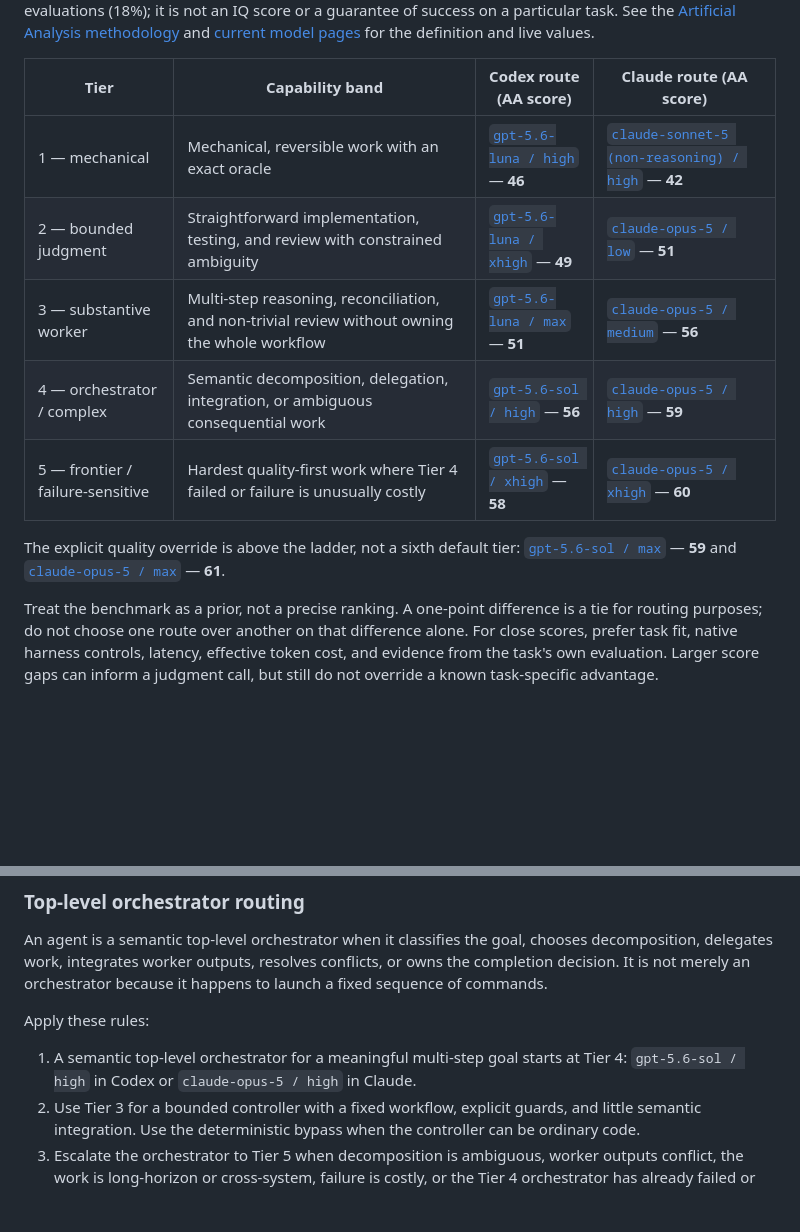
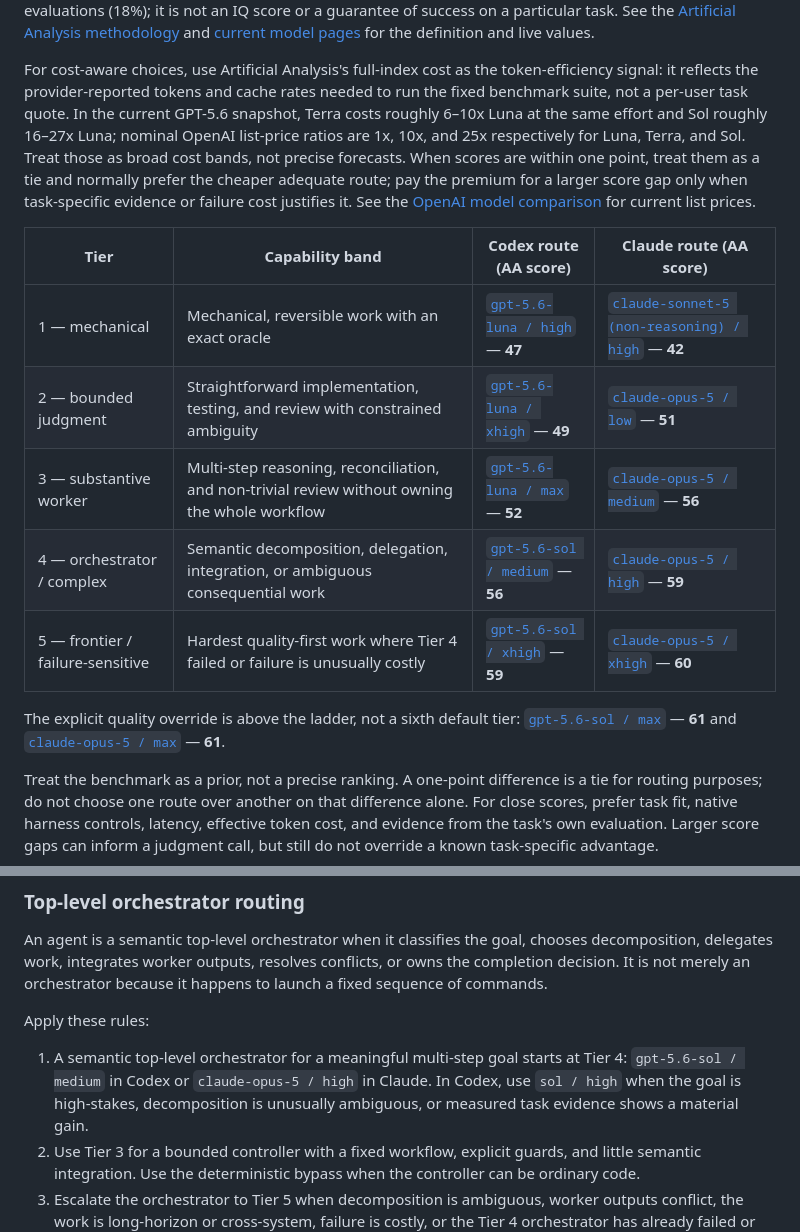
Before and after one commit to bridgeburner/agent-skills, a Markdown page: skills/better-goal/SKILL.md, 2 parts joined by grey strips. Rendered like a GitHub page; blank space fills up the shorter version.

Commit message:
Refine model routing cost guidance

```diff
--- a/skills/better-goal/SKILL.md
+++ b/skills/better-goal/SKILL.md
@@ -83,17 +83,29 @@ not an IQ score or a guarantee of success on a particular task. See the
 and [current model pages](https://artificialanalysis.ai/models/) for the
 definition and live values.
 
+For cost-aware choices, use Artificial Analysis's full-index cost as the
+token-efficiency signal: it reflects the provider-reported tokens and cache
+rates needed to run the fixed benchmark suite, not a per-user task quote. In
+the current GPT-5.6 snapshot, Terra costs roughly 6–10x Luna at the same
+effort and Sol roughly 16–27x Luna; nominal OpenAI list-price ratios are 1x,
+10x, and 25x respectively for Luna, Terra, and Sol. Treat those as broad cost
+bands, not precise forecasts. When scores are within one point, treat them as
+a tie and normally prefer the cheaper adequate route; pay the premium for a
+larger score gap only when task-specific evidence or failure cost justifies it.
+See the [OpenAI model comparison](https://developers.openai.com/api/docs/models/compare)
+for current list prices.
+
 | Tier | Capability band | Codex route (AA score) | Claude route (AA score) |
 |---|---|---|---|
-| 1 — mechanical | Mechanical, reversible work with an exact oracle | [`gpt-5.6-luna / high`](https://artificialanalysis.ai/models/gpt-5-6-luna-high) — **46** | [`claude-sonnet-5 (non-reasoning) / high`](https://artificialanalysis.ai/models/claude-sonnet-5-non-reasoning) — **42** |
+| 1 — mechanical | Mechanical, reversible work with an exact oracle | [`gpt-5.6-luna / high`](https://artificialanalysis.ai/models/gpt-5-6-luna-high) — **47** | [`claude-sonnet-5 (non-reasoning) / high`](https://artificialanalysis.ai/models/claude-sonnet-5-non-reasoning) — **42** |
 | 2 — bounded judgment | Straightforward implementation, testing, and review with constrained ambiguity | [`gpt-5.6-luna / xhigh`](https://artificialanalysis.ai/models/gpt-5-6-luna-xhigh) — **49** | [`claude-opus-5 / low`](https://artificialanalysis.ai/models/claude-opus-5-low) — **51** |
-| 3 — substantive worker | Multi-step reasoning, reconciliation, and non-trivial review without owning the whole workflow | [`gpt-5.6-luna / max`](https://artificialanalysis.ai/models/gpt-5-6-luna) — **51** | [`claude-opus-5 / medium`](https://artificialanalysis.ai/models/claude-opus-5-medium) — **56** |
-| 4 — orchestrator / complex | Semantic decomposition, delegation, integration, or ambiguous consequential work | [`gpt-5.6-sol / high`](https://artificialanalysis.ai/models/gpt-5-6-sol-high) — **56** | [`claude-opus-5 / high`](https://artificialanalysis.ai/models/claude-opus-5-high) — **59** |
-| 5 — frontier / failure-sensitive | Hardest quality-first work where Tier 4 failed or failure is unusually costly | [`gpt-5.6-sol / xhigh`](https://artificialanalysis.ai/models/gpt-5-6-sol-xhigh) — **58** | [`claude-opus-5 / xhigh`](https://artificialanalysis.ai/models/claude-opus-5-xhigh) — **60** |
+| 3 — substantive worker | Multi-step reasoning, reconciliation, and non-trivial review without owning the whole workflow | [`gpt-5.6-luna / max`](https://artificialanalysis.ai/models/gpt-5-6-luna) — **52** | [`claude-opus-5 / medium`](https://artificialanalysis.ai/models/claude-opus-5-medium) — **56** |
+| 4 — orchestrator / complex | Semantic decomposition, delegation, integration, or ambiguous consequential work | [`gpt-5.6-sol / medium`](https://artificialanalysis.ai/models/gpt-5-6-sol-medium) — **56** | [`claude-opus-5 / high`](https://artificialanalysis.ai/models/claude-opus-5-high) — **59** |
+| 5 — frontier / failure-sensitive | Hardest quality-first work where Tier 4 failed or failure is unusually costly | [`gpt-5.6-sol / xhigh`](https://artificialanalysis.ai/models/gpt-5-6-sol-xhigh) — **59** | [`claude-opus-5 / xhigh`](https://artificialanalysis.ai/models/claude-opus-5-xhigh) — **60** |
 
 The explicit quality override is above the ladder, not a sixth default tier:
 [`gpt-5.6-sol / max`](https://artificialanalysis.ai/models/gpt-5-6-sol) —
-**59** and [`claude-opus-5 / max`](https://artificialanalysis.ai/models/claude-opus-5)
+**61** and [`claude-opus-5 / max`](https://artificialanalysis.ai/models/claude-opus-5)
 — **61**.
 
 Treat the benchmark as a prior, not a precise ranking. A one-point
@@ -136,7 +148,9 @@ because it happens to launch a fixed sequence of commands.
 Apply these rules:
 
 1. A semantic top-level orchestrator for a meaningful multi-step goal starts at
-   Tier 4: `gpt-5.6-sol / high` in Codex or `claude-opus-5 / high` in Claude.
+   Tier 4: `gpt-5.6-sol / medium` in Codex or `claude-opus-5 / high` in Claude.
+   In Codex, use `sol / high` when the goal is high-stakes, decomposition is
+   unusually ambiguous, or measured task evidence shows a material gain.
 2. Use Tier 3 for a bounded controller with a fixed workflow, explicit guards,
    and little semantic integration. Use the deterministic bypass when the
    controller can be ordinary code.
```
Also changed, not shown: other parts of skills/better-goal/SKILL.md (+2 -2 lines).
